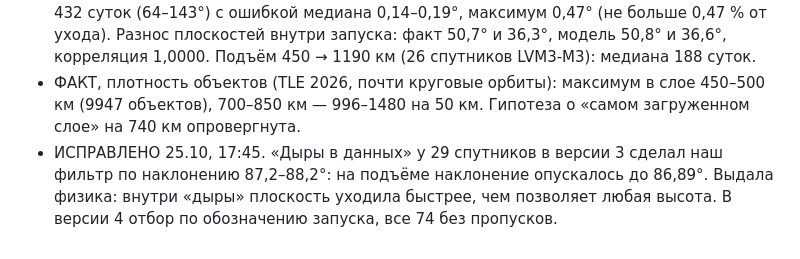
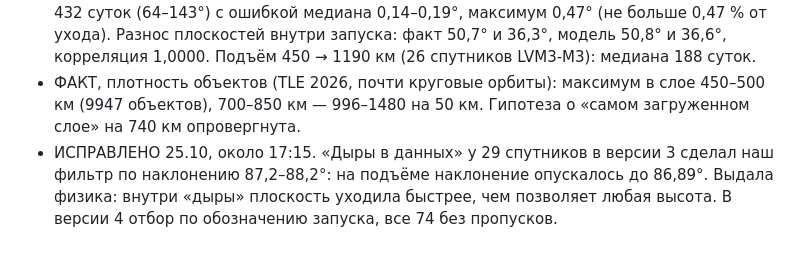
Before and after one commit to andrew-ug/brics-ideathon-2026, a Markdown page: work/FACTS.md, the part around the change. Drawn GitHub-style.

Commit message:
Время проверки OneWeb

```diff
--- a/work/FACTS.md
+++ b/work/FACTS.md
@@ -31,4 +31,4 @@
 - ФАКТ, расчёт. `work/calc/strategy_map.py` (0,8 с): буксир 150 кг + груз 50 кг. С СОО 550 км сдвиг узла на 15° невыполним за 30 и 60 суток, за 90 суток стоит 6,7 кг ксенона, за 180 суток 2,8 кг (из 25,8 кг на борту). С 500 км «обогнать» на +15° за 180 суток стоит 10,3 кг, а «отстать» на −15° — 2,8 кг: ниже 350 км опускаться нельзя, мешает атмосфера. На наклонении 53° тот же манёвр в 4,5 раза быстрее (собственный дрейф узла −4,49 против +0,99 °/сут), −15° за 60 суток стоит 1,8 кг.
 - ФАКТ, проверка на реальных данных (Kaggle, версия 4, `work/kaggle/oneweb_drift/RESULTS.md`). Все 74 OneWeb с двух запусков индийской LVM3 (23.10.2022 и 26.03.2023), отбор по обозначению запуска, пропусков в данных больше 3,9 суток нет. Модель векового дрейфа узла от J2 предсказала уход плоскости за 278–432 суток (64–143°) с ошибкой медиана 0,14–0,19°, максимум 0,47° (не больше 0,47 % от ухода). Разнос плоскостей внутри запуска: факт 50,7° и 36,3°, модель 50,8° и 36,6°, корреляция 1,0000. Подъём 450 → 1190 км (26 спутников LVM3-M3): медиана 188 суток.
 - ФАКТ, плотность объектов (TLE 2026, почти круговые орбиты): максимум в слое 450–500 км (9947 объектов), 700–850 км — 996–1480 на 50 км. Гипотеза о «самом загруженном слое» на 740 км опровергнута.
-- ИСПРАВЛЕНО 25.10, 17:45. «Дыры в данных» у 29 спутников в версии 3 сделал наш фильтр по наклонению 87,2–88,2°: на подъёме наклонение опускалось до 86,89°. Выдала физика: внутри «дыры» плоскость уходила быстрее, чем позволяет любая высота. В версии 4 отбор по обозначению запуска, все 74 без пропусков.
+- ИСПРАВЛЕНО 25.10, около 17:15. «Дыры в данных» у 29 спутников в версии 3 сделал наш фильтр по наклонению 87,2–88,2°: на подъёме наклонение опускалось до 86,89°. Выдала физика: внутри «дыры» плоскость уходила быстрее, чем позволяет любая высота. В версии 4 отбор по обозначению запуска, все 74 без пропусков.
```
Also changed, not shown: 1 other file.
